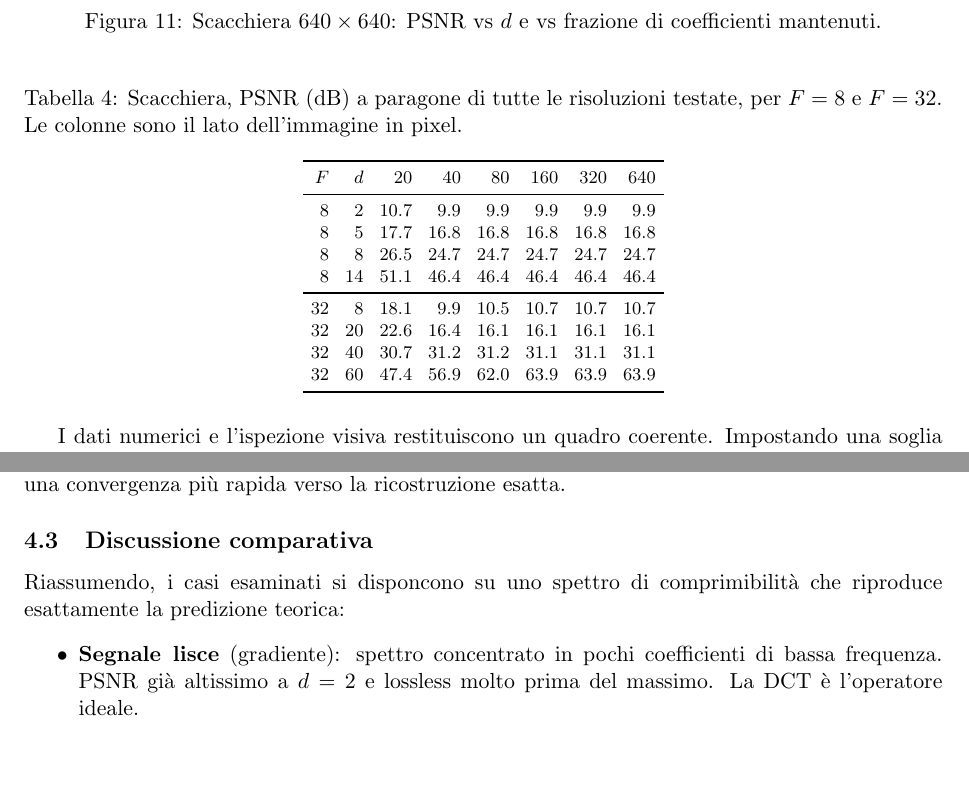
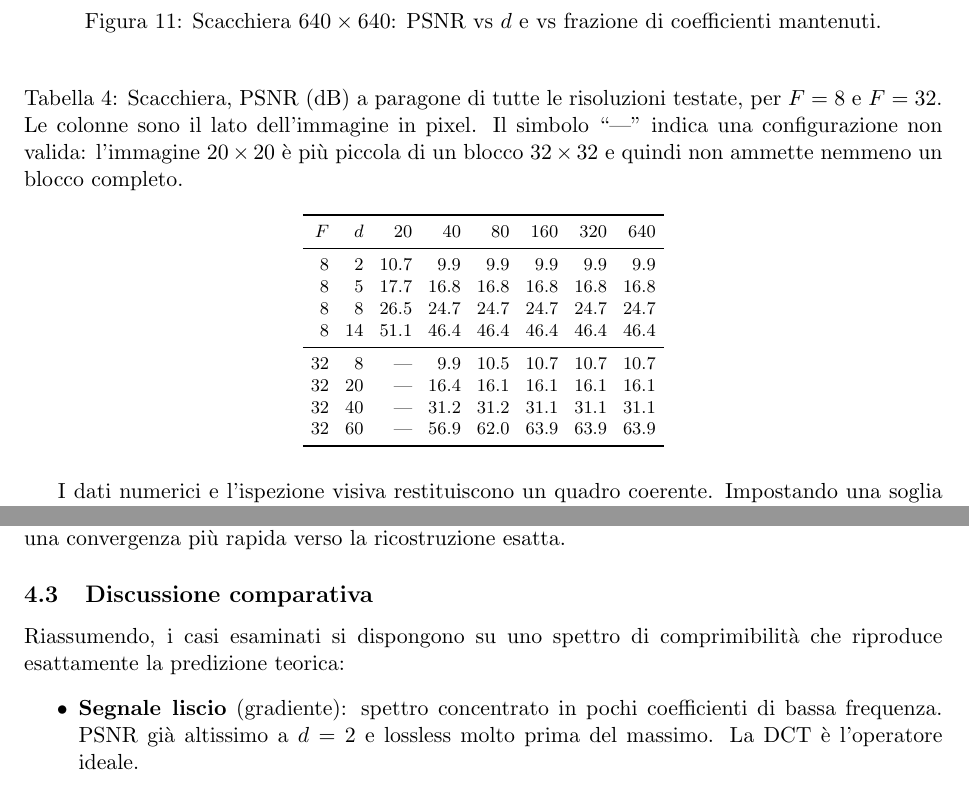
Before and after one commit to maatitass/assignment2MDS, a LaTeX document (relazione/relazione.tex): two parts of pages 15 and 24 of 25, joined at a grey line, cut so that both start at the same text, the shorter picture padded with empty space. Compiled offline with pdfLaTeX.

Commit message:
fix relazione

```diff
--- a/relazione/relazione.tex
+++ b/relazione/relazione.tex
@@ -489,7 +489,10 @@ mantenuti.}
 \footnotesize
 \setlength{\tabcolsep}{4pt}
 \caption{Scacchiera, PSNR (dB) a paragone di tutte le risoluzioni testate,
-per $F=8$ e $F=32$. Le colonne sono il lato dell'immagine in pixel.}
+per $F=8$ e $F=32$. Le colonne sono il lato dell'immagine in pixel.
+Il simbolo ``---'' indica una configurazione non valida: l'immagine
+$20\times20$ è più piccola di un blocco $32\times32$ e quindi non ammette
+nemmeno un blocco completo.}
 \label{tab:scac}
 \begin{tabular}{rrrrrrrr}
 \toprule
@@ -500,10 +503,10 @@ $F$ & $d$ & $20$ & $40$ & $80$ & $160$ & $320$ & $640$ \\
 8  & 8  & 26.5 & 24.7 & 24.7 & 24.7 & 24.7 & 24.7 \\
 8  & 14 & 51.1 & 46.4 & 46.4 & 46.4 & 46.4 & 46.4 \\
 \midrule
-32 & 8  & 18.1 & 9.9  & 10.5 & 10.7 & 10.7 & 10.7 \\
-32 & 20 & 22.6 & 16.4 & 16.1 & 16.1 & 16.1 & 16.1 \\
-32 & 40 & 30.7 & 31.2 & 31.2 & 31.1 & 31.1 & 31.1 \\
-32 & 60 & 47.4 & 56.9 & 62.0 & 63.9 & 63.9 & 63.9 \\
+32 & 8  & --- & 9.9  & 10.5 & 10.7 & 10.7 & 10.7 \\
+32 & 20 & --- & 16.4 & 16.1 & 16.1 & 16.1 & 16.1 \\
+32 & 40 & --- & 31.2 & 31.2 & 31.1 & 31.1 & 31.1 \\
+32 & 60 & --- & 56.9 & 62.0 & 63.9 & 63.9 & 63.9 \\
 \bottomrule
 \end{tabular}
 \end{table}
@@ -668,11 +671,11 @@ garantendo una convergenza più rapida verso la ricostruzione esatta.
 
 \subsection{Discussione comparativa}
 
-Riassumendo, i casi esaminati si disponcono su uno spettro di
+Riassumendo, i casi esaminati si dispongono su uno spettro di
 comprimibilità che riproduce esattamente la predizione teorica:
 
 \begin{itemize}
-  \item \textbf{Segnale lisce} (gradiente): spettro concentrato in pochi
+  \item \textbf{Segnale liscio} (gradiente): spettro concentrato in pochi
         coefficienti di bassa frequenza. PSNR già altissimo a $d=2$ e
         lossless molto prima del massimo. La DCT è l'operatore ideale.
   \item \textbf{Discontinuità sparse} (fotografie reali, carattere
```
Also changed, not shown: results/examples/160x160_F8_d8_comparison.png (added), results/examples/320x320_F8_d8_comparison.png (added), results/examples/80x80_F8_d8_comparison.png (added), results/examples/prova_F8_d8_comparison.png (added), results/examples/shoe_F8_d8_comparison.png (added), relazione/relazione.tex (10 more changed lines), 5 other files.
